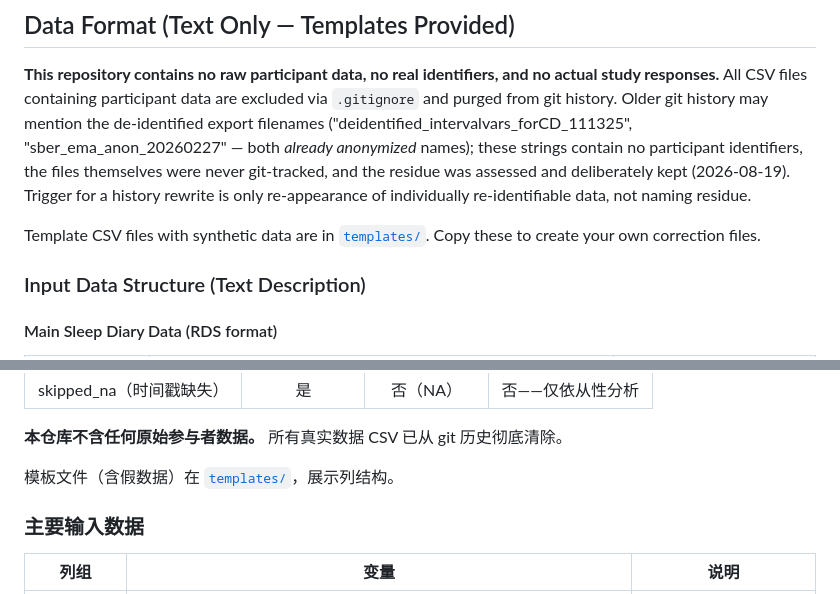
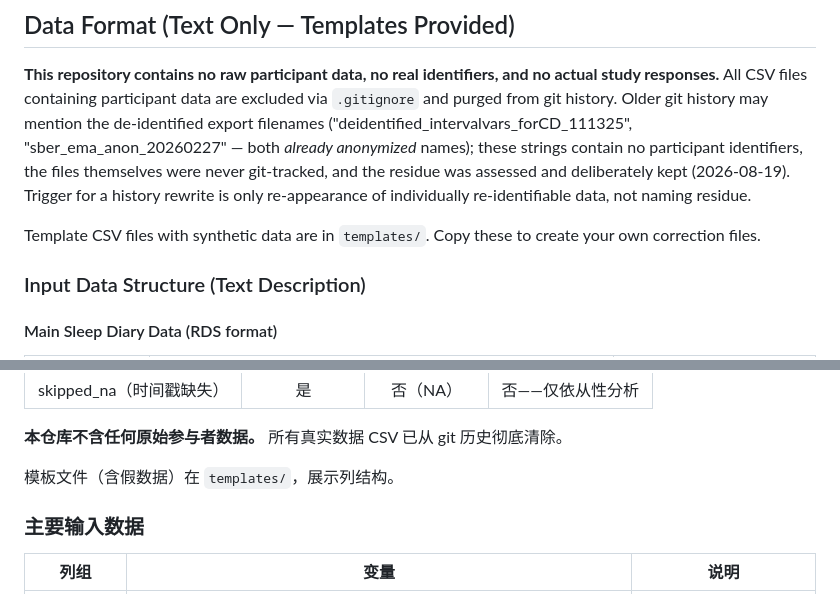
Before and after one commit to cyracaid/sleepdiary-cleaner, a Markdown page: README.md, 2 parts joined by grey strips. Rendered like a GitHub page.

Commit message:
docs(readme): drop dead relative links to templates/ (dir excluded from build; broken URI on CRAN page)

```diff
--- a/README.md
+++ b/README.md
@@ -278,7 +278,7 @@ clean_data <- corrected_ema_data[corrected_ema_data$data_category %in% c("clean"
 
 **This repository contains no raw participant data, no real identifiers, and no actual study responses.** All CSV files containing participant data are excluded via `.gitignore` and purged from git history. Older git history may mention the de-identified export filenames ("deidentified_intervalvars_forCD_111325", "sber_ema_anon_20260227" — both *already anonymized* names); these strings contain no participant identifiers, the files themselves were never git-tracked, and the residue was assessed and deliberately kept (2026-08-19). Trigger for a history rewrite is only re-appearance of individually re-identifiable data, not naming residue.
 
-Template CSV files with synthetic data are in [`templates/`](templates/). Copy these to create your own correction files.
+Template CSV files with synthetic data are in `templates/`. Copy these to create your own correction files.
 
 ### Input Data Structure (Text Description)
 
@@ -1357,7 +1357,7 @@ clean_data <- corrected_ema_data[corrected_ema_data$data_category %in% c("clean"
 
 **本仓库不含任何原始参与者数据。** 所有真实数据 CSV 已从 git 历史彻底清除。
 
-模板文件（含假数据）在 [`templates/`](templates/)，展示列结构。
+模板文件（含假数据）在 `templates/`，展示列结构。
 
 ### 主要输入数据
 
```
